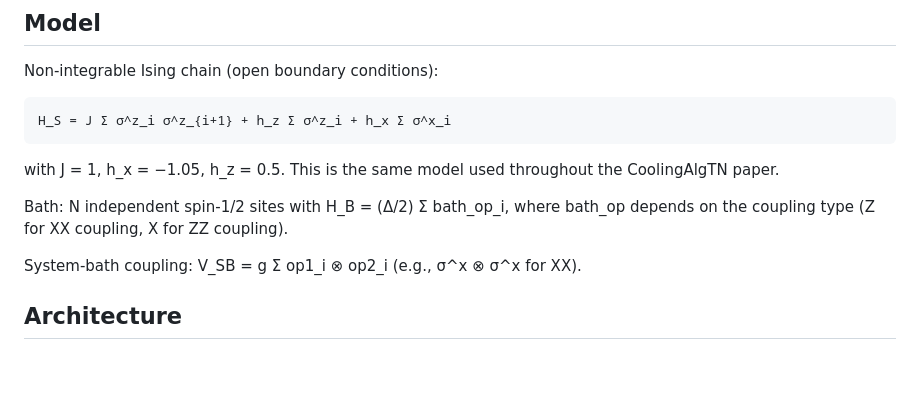
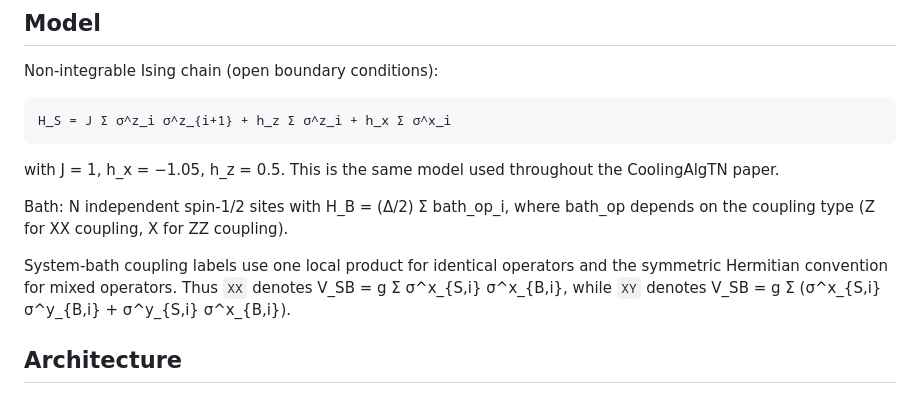
Before and after one commit to LionSR/CoolingTNS, a Markdown page: docs/multi_frequency_cooling_plan.md, the part around the change. Rendered like a GitHub page; blank space fills up the shorter version.

Commit message:
Document Hermitian mixed-coupling convention

```diff
--- a/docs/multi_frequency_cooling_plan.md
+++ b/docs/multi_frequency_cooling_plan.md
@@ -29,7 +29,10 @@ the CoolingAlgTN paper.
 Bath: N independent spin-1/2 sites with H_B = (Δ/2) Σ bath_op_i, where
 bath_op depends on the coupling type (Z for XX coupling, X for ZZ coupling).
 
-System-bath coupling: V_SB = g Σ op1_i ⊗ op2_i (e.g., σ^x ⊗ σ^x for XX).
+System-bath coupling labels use one local product for identical operators and
+the symmetric Hermitian convention for mixed operators. Thus `XX` denotes
+V_SB = g Σ σ^x_{S,i} σ^x_{B,i}, while `XY` denotes
+V_SB = g Σ (σ^x_{S,i} σ^y_{B,i} + σ^y_{S,i} σ^x_{B,i}).
 
 ## Architecture
 
```
